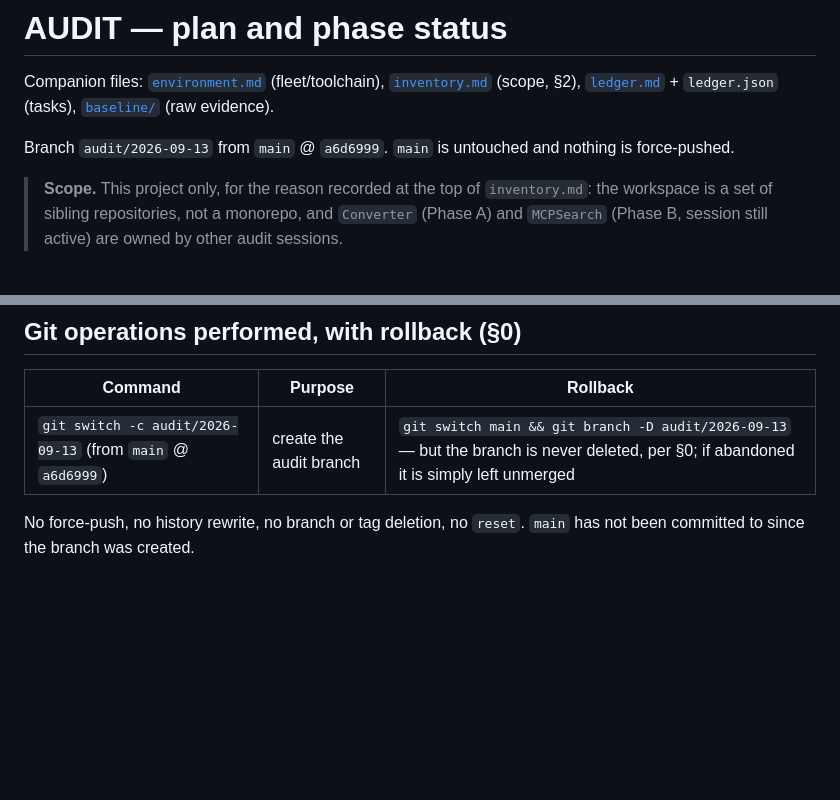
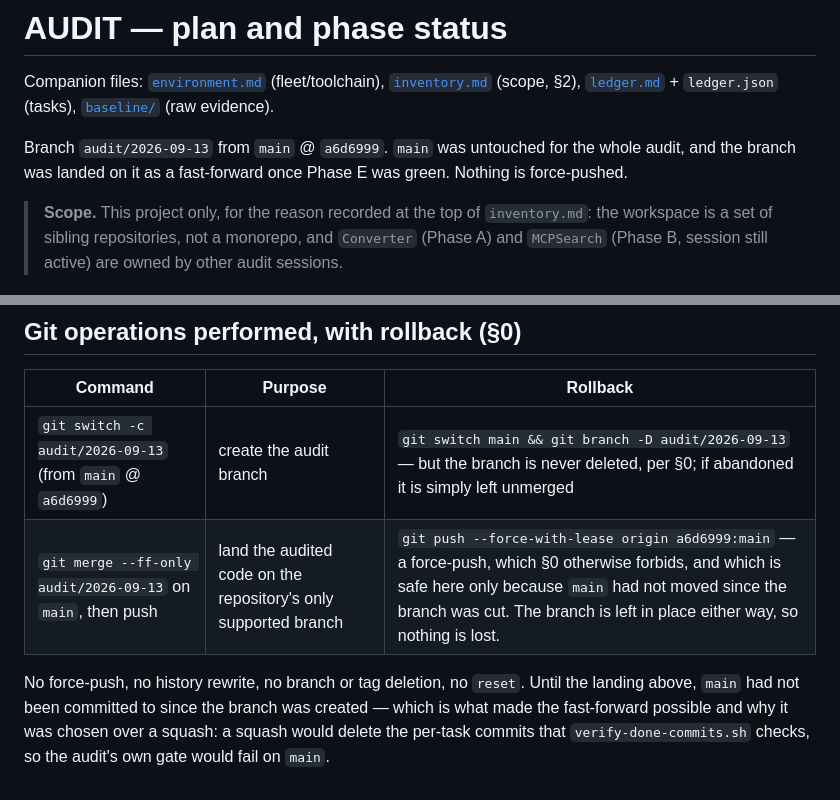
Before and after one commit to Pummelchen/ChatBots, a Markdown page: AUDIT/plan.md, 2 parts joined by grey strips. Drawn GitHub-style; blank space fills up the shorter version.

```diff
--- a/AUDIT/plan.md
+++ b/AUDIT/plan.md
@@ -3,7 +3,8 @@
 Companion files: [`environment.md`](environment.md) (fleet/toolchain), [`inventory.md`](inventory.md)
 (scope, §2), [`ledger.md`](ledger.md) + `ledger.json` (tasks), [`baseline/`](baseline) (raw evidence).
 
-Branch `audit/2026-09-13` from `main` @ `a6d6999`. `main` is untouched and nothing is force-pushed.
+Branch `audit/2026-09-13` from `main` @ `a6d6999`. `main` was untouched for the whole audit, and the
+branch was landed on it as a fast-forward once Phase E was green. Nothing is force-pushed.
 
 > **Scope.** This project only, for the reason recorded at the top of `inventory.md`: the
 > workspace is a set of sibling repositories, not a monorepo, and `Converter` (Phase A) and
@@ -220,6 +221,9 @@ being marked DONE without a commit that backs it.
 | Command | Purpose | Rollback |
 | --- | --- | --- |
 | `git switch -c audit/2026-09-13` (from `main` @ `a6d6999`) | create the audit branch | `git switch main && git branch -D audit/2026-09-13` — but the branch is never deleted, per §0; if abandoned it is simply left unmerged |
+| `git merge --ff-only audit/2026-09-13` on `main`, then push | land the audited code on the repository's only supported branch | `git push --force-with-lease origin a6d6999:main` — a force-push, which §0 otherwise forbids, and which is safe here only because `main` had not moved since the branch was cut. The branch is left in place either way, so nothing is lost. |
 
-No force-push, no history rewrite, no branch or tag deletion, no `reset`. `main` has not been
-committed to since the branch was created.
+No force-push, no history rewrite, no branch or tag deletion, no `reset`. Until the landing above,
+`main` had not been committed to since the branch was created — which is what made the fast-forward
+possible and why it was chosen over a squash: a squash would delete the per-task commits that
+`verify-done-commits.sh` checks, so the audit's own gate would fail on `main`.
```
Also changed, not shown: AUDIT/HANDOVER.md (+10 -6 lines), AUDIT/ledger.md (+2 -1 lines).
